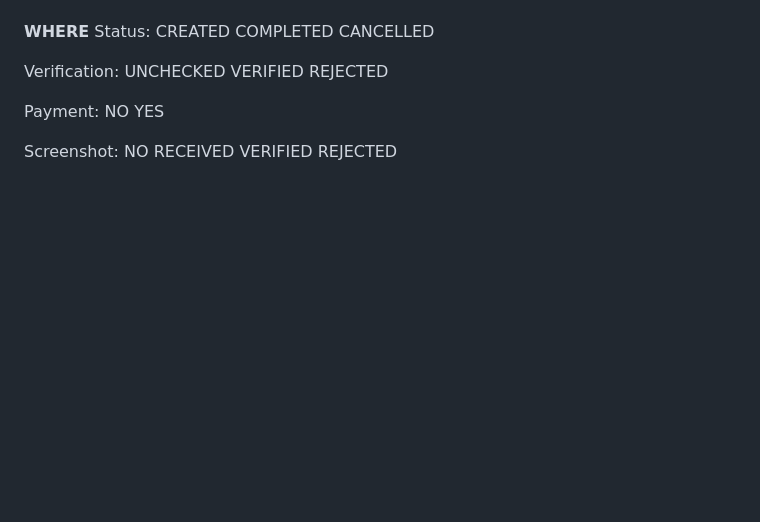
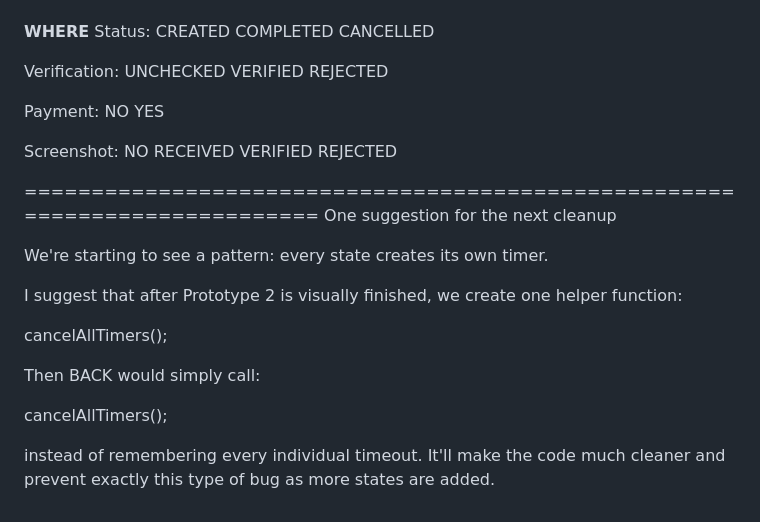
Before and after one commit to TangoMermaid/TM_Shop_Public, a Markdown page: docs/Checkout_Flow_v1.md, the part around the change. Drawn GitHub-style; blank space fills up the shorter version.

Commit message:
cancelAllTimers() added
Last block - to build cancelAllTimers() function

```diff
--- a/docs/Checkout_Flow_v1.md
+++ b/docs/Checkout_Flow_v1.md
@@ -440,3 +440,18 @@ NO
 RECEIVED
 VERIFIED
 REJECTED
+
+===========================================================================
+One suggestion for the next cleanup
+
+We're starting to see a pattern: every state creates its own timer.
+
+I suggest that after Prototype 2 is visually finished, we create one helper function:
+
+cancelAllTimers();
+
+Then BACK would simply call:
+
+cancelAllTimers();
+
+instead of remembering every individual timeout. It'll make the code much cleaner and prevent exactly this type of bug as more states are added.
```
